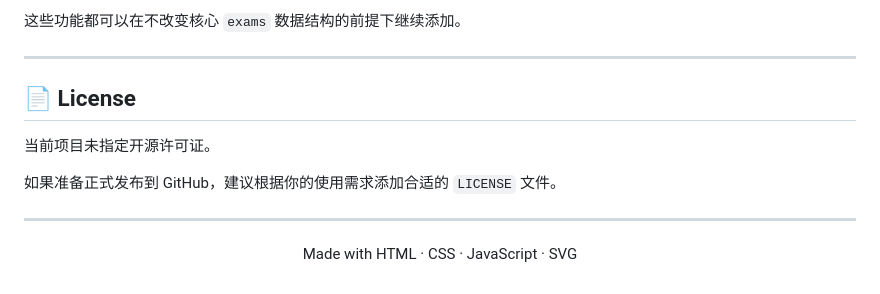
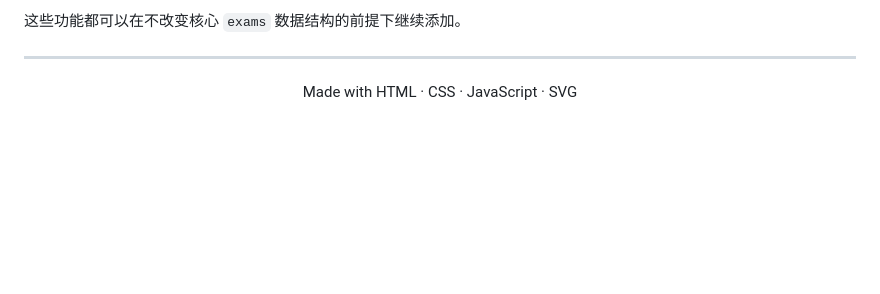
Before and after one commit to linkkk0/gaokao-score-dashboard, a Markdown page: README.md, the part around the change. Rendered like a GitHub page; blank space fills up the shorter version.

Commit message:
修改readme

```diff
--- a/README.md
+++ b/README.md
@@ -395,14 +395,6 @@ Folder: / (root)
 
 ---
 
-## 📄 License
-
-当前项目未指定开源许可证。
-
-如果准备正式发布到 GitHub，建议根据你的使用需求添加合适的 `LICENSE` 文件。
-
----
-
 <p align="center">
   Made with HTML · CSS · JavaScript · SVG
 </p>
```
